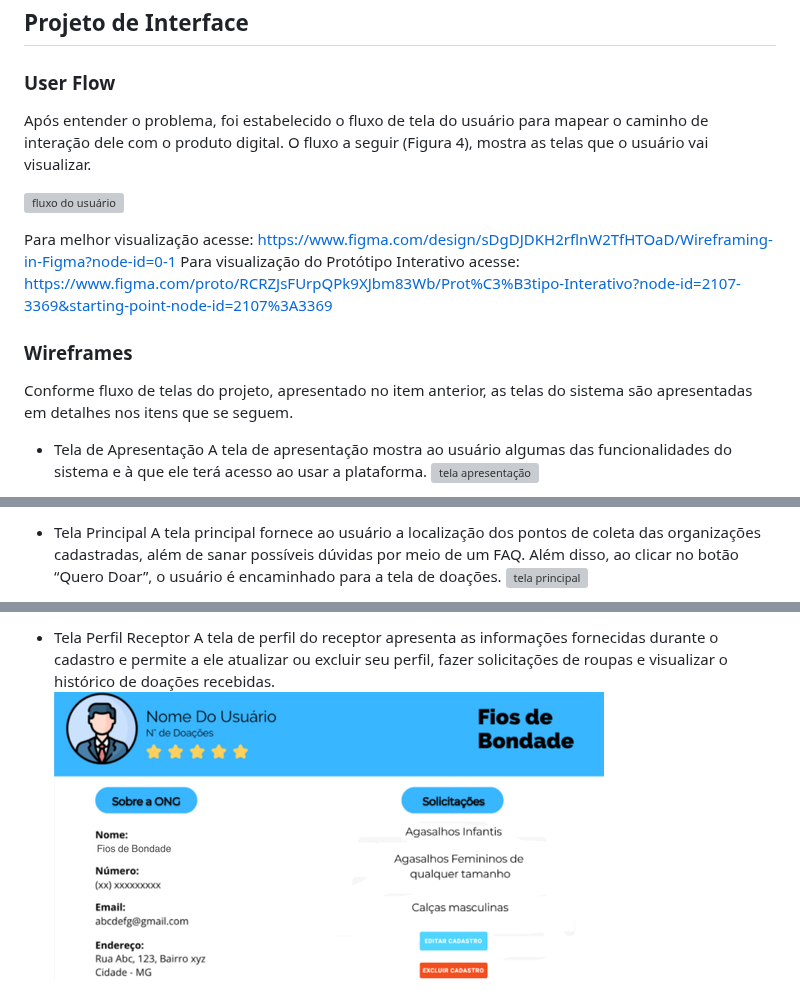
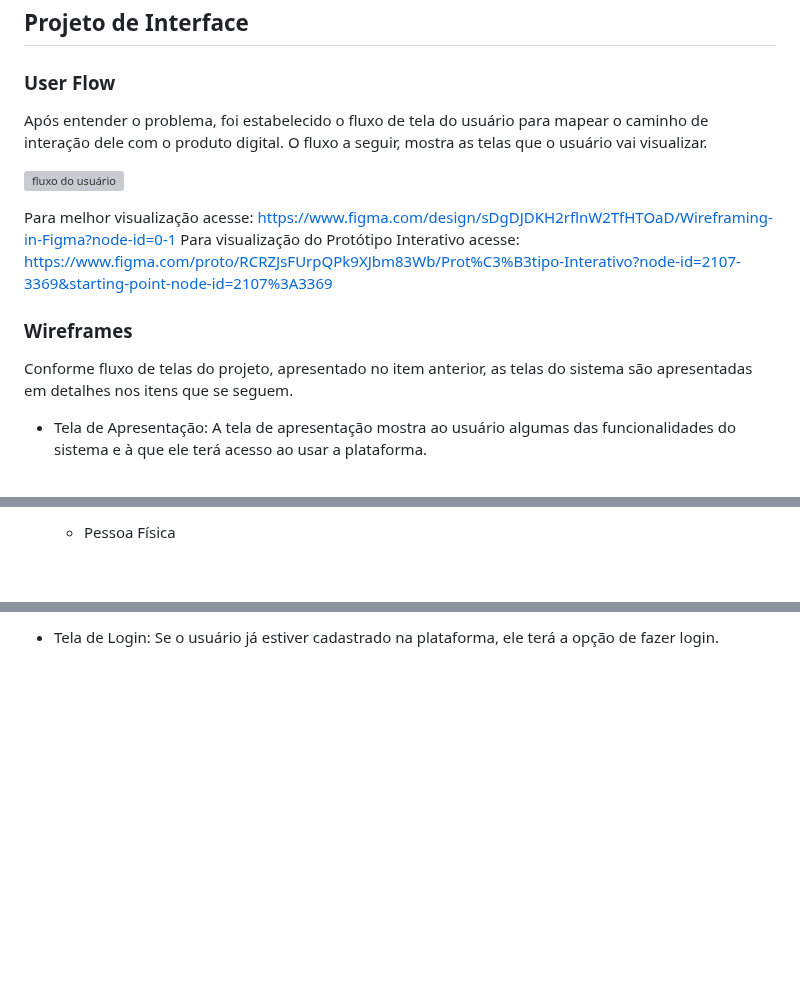
Before and after one commit to ICEI-PUC-Minas-PMGCC-TI/ti-1-pmg-cc-t-20241-fios-de-bondade, a Markdown page: docs/README.md, 3 parts joined by grey strips. GitHub-like rendering; blank space fills up the shorter version; grey boxes are pictures that could not be loaded.

```diff
--- a/docs/README.md
+++ b/docs/README.md
@@ -127,5 +127,5 @@ Com base na análise das personas, foram identificadas as seguintes histórias d
 ## Projeto de Interface
 
 ### User Flow
-Após entender o problema, foi estabelecido o fluxo de tela do usuário para mapear o caminho de interação dele com o produto digital. O fluxo a seguir (Figura 4), mostra  as telas que o usuário vai visualizar.
+Após entender o problema, foi estabelecido o fluxo de tela do usuário para mapear o caminho de interação dele com o produto digital. O fluxo a seguir, mostra  as telas que o usuário vai visualizar.
 
@@ -137,7 +137,5 @@ Para visualização do Protótipo Interativo acesse: https://www.figma.com/proto
 ### Wireframes
 Conforme fluxo de telas do projeto, apresentado no item anterior, as telas do sistema são apresentadas em detalhes nos itens que se seguem.
 
-- Tela de Apresentação
-    A tela de apresentação mostra ao usuário algumas das funcionalidades do sistema e à que ele terá acesso ao usar a plataforma.
-![tela apresentação](https://github.com/ICEI-PUC-Minas-PMGCC-TI/ti-1-pmg-cc-t-20241-fios-de-bondade/assets/60720014/d2f71288-4b0d-46f4-a429-21cb9d636069)
+- Tela de Apresentação: A tela de apresentação mostra ao usuário algumas das funcionalidades do sistema e à que ele terá acesso ao usar a plataforma.
 
@@ -155,5 +148,3 @@ Conforme fluxo de telas do projeto, apresentado no item anterior, as telas do si
 
-- Tela Principal
-      A tela principal fornece ao usuário a localização dos pontos de coleta das organizações cadastradas, além de sanar possíveis dúvidas por meio de um FAQ. Além disso, ao clicar no botão “Quero Doar”, o usuário é encaminhado para a tela de doações.
-![tela principal](https://github.com/ICEI-PUC-Minas-PMGCC-TI/ti-1-pmg-cc-t-20241-fios-de-bondade/assets/60720014/f6867e7b-4e0c-4abf-8b76-87ae93504e98)
+     - Pessoa Física
 
@@ -163,5 +152,3 @@ Conforme fluxo de telas do projeto, apresentado no item anterior, as telas do si
 
-- Tela Perfil Receptor
-      A tela de perfil do receptor apresenta as informações fornecidas durante o cadastro e permite a ele atualizar ou excluir seu perfil, fazer solicitações de roupas e visualizar o histórico de doações recebidas.
-![tela perfil_receptor](https://github.com/ICEI-PUC-Minas-PMGCC-TI/ti-1-pmg-cc-t-20241-fios-de-bondade/blob/master/docs/assets/images/perfil_receptor.png)
+- Tela de Login: Se o usuário já estiver cadastrado na plataforma, ele terá a opção de fazer login.
 
```
Also changed, not shown: other parts of docs/README.md (+41 -34 lines).
